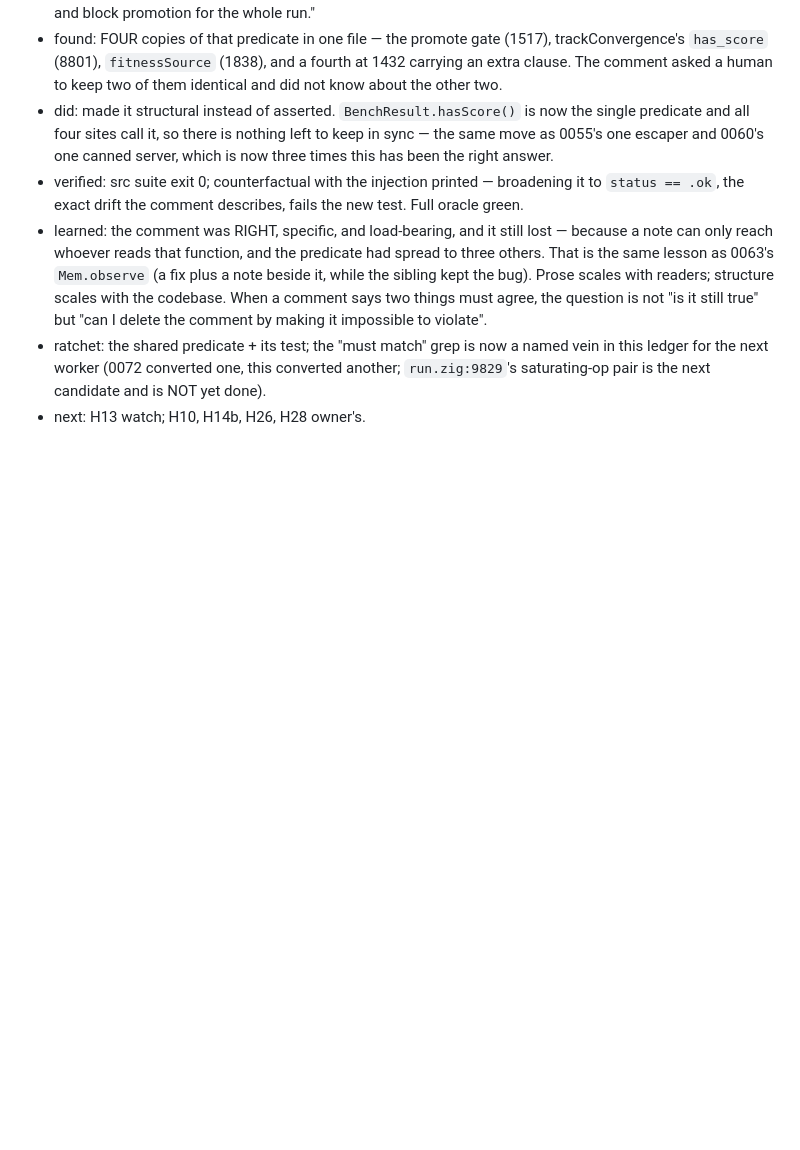
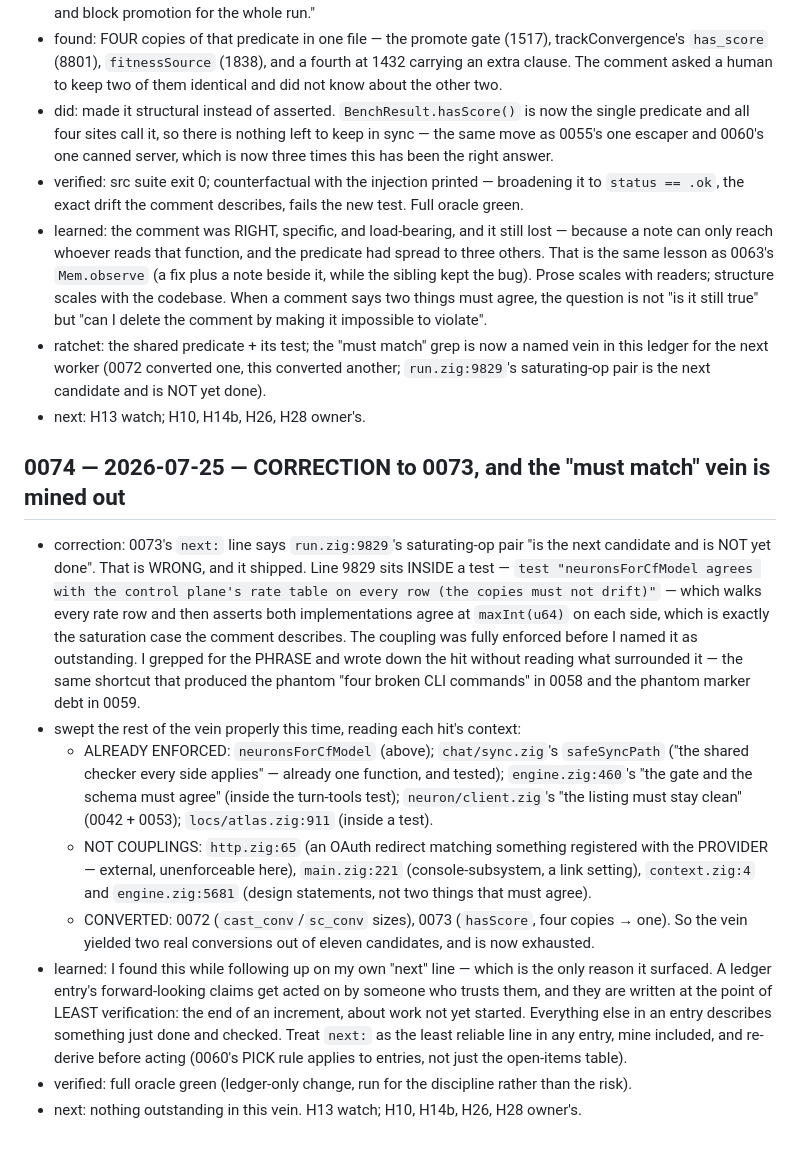
Before and after one commit to gary23w/nl-veil, a Markdown page: harness/LEDGER.md, the part around the change. GitHub-like rendering; blank space fills up the shorter version.

Commit message:
harness: correct a false claim in the previous entry
The previous entry's "next" line said run.zig:9829's saturating-op pair was the
next candidate and not yet done. That is wrong, and it shipped. Line 9829 sits
inside a test -- "neuronsForCfModel agrees with the control plane's rate table on
every row (the copies must not drift)" -- which walks every rate row and then
asserts both implementations agree at maxInt(u64) on each side, exactly the
saturation case the comment describes. The coupling was fully enforced before I
named it as outstanding. I grepped for the phrase and wrote down the hit without
reading what surrounded it.

Swept the rest of the vein properly this time, reading each hit in context.
Already enforced: neuronsForCfModel; safeSyncPath, which is already one shared
checker and tested; the gate-and-schema agreement inside the turn-tools test; the
neuron client listing; and an atlas hit that is itself inside a test. Not
couplings at all: an OAuth redirect that must match something registered with the
provider, the console-subsystem link setting, and two design statements.
Converted earlier: the cast_conv/sc_conv sizes, and the hasScore predicate.

Two real conversions out of eleven candidates; the vein is exhausted.

This surfaced only because I followed up on my own "next" line. Those claims get
acted on by someone who trusts them, and they are written at the point of least
verification -- the end of an increment, about work not yet started, while
everything else in an entry describes something just done and checked. Treat
"next" as the least reliable line in any entry and re-derive before acting on it.

```diff
--- a/harness/LEDGER.md
+++ b/harness/LEDGER.md
@@ -1833,3 +1833,31 @@ edit, confirm it applied, then run.
   for the next worker (0072 converted one, this converted another; `run.zig:9829`'s saturating-op
   pair is the next candidate and is NOT yet done).
 - next: H13 watch; H10, H14b, H26, H28 owner's.
+
+## 0074 — 2026-07-25 — CORRECTION to 0073, and the "must match" vein is mined out
+- correction: 0073's `next:` line says `run.zig:9829`'s saturating-op pair "is the next candidate and
+  is NOT yet done". That is WRONG, and it shipped. Line 9829 sits INSIDE a test — `test
+  "neuronsForCfModel agrees with the control plane's rate table on every row (the copies must not
+  drift)"` — which walks every rate row and then asserts both implementations agree at
+  `maxInt(u64)` on each side, which is exactly the saturation case the comment describes. The
+  coupling was fully enforced before I named it as outstanding. I grepped for the PHRASE and wrote
+  down the hit without reading what surrounded it — the same shortcut that produced the phantom
+  "four broken CLI commands" in 0058 and the phantom marker debt in 0059.
+- swept the rest of the vein properly this time, reading each hit's context:
+  * ALREADY ENFORCED: `neuronsForCfModel` (above); `chat/sync.zig`'s `safeSyncPath` ("the shared
+    checker every side applies" — already one function, and tested); `engine.zig:460`'s "the gate and
+    the schema must agree" (inside the turn-tools test); `neuron/client.zig`'s "the listing must stay
+    clean" (0042 + 0053); `locs/atlas.zig:911` (inside a test).
+  * NOT COUPLINGS: `http.zig:65` (an OAuth redirect matching something registered with the PROVIDER —
+    external, unenforceable here), `main.zig:221` (console-subsystem, a link setting),
+    `context.zig:4` and `engine.zig:5681` (design statements, not two things that must agree).
+  * CONVERTED: 0072 (`cast_conv`/`sc_conv` sizes), 0073 (`hasScore`, four copies → one).
+  So the vein yielded two real conversions out of eleven candidates, and is now exhausted.
+- learned: I found this while following up on my own "next" line — which is the only reason it
+  surfaced. A ledger entry's forward-looking claims get acted on by someone who trusts them, and
+  they are written at the point of LEAST verification: the end of an increment, about work not yet
+  started. Everything else in an entry describes something just done and checked. Treat `next:` as
+  the least reliable line in any entry, mine included, and re-derive before acting (0060's PICK rule
+  applies to entries, not just the open-items table).
+- verified: full oracle green (ledger-only change, run for the discipline rather than the risk).
+- next: nothing outstanding in this vein. H13 watch; H10, H14b, H26, H28 owner's.
```
